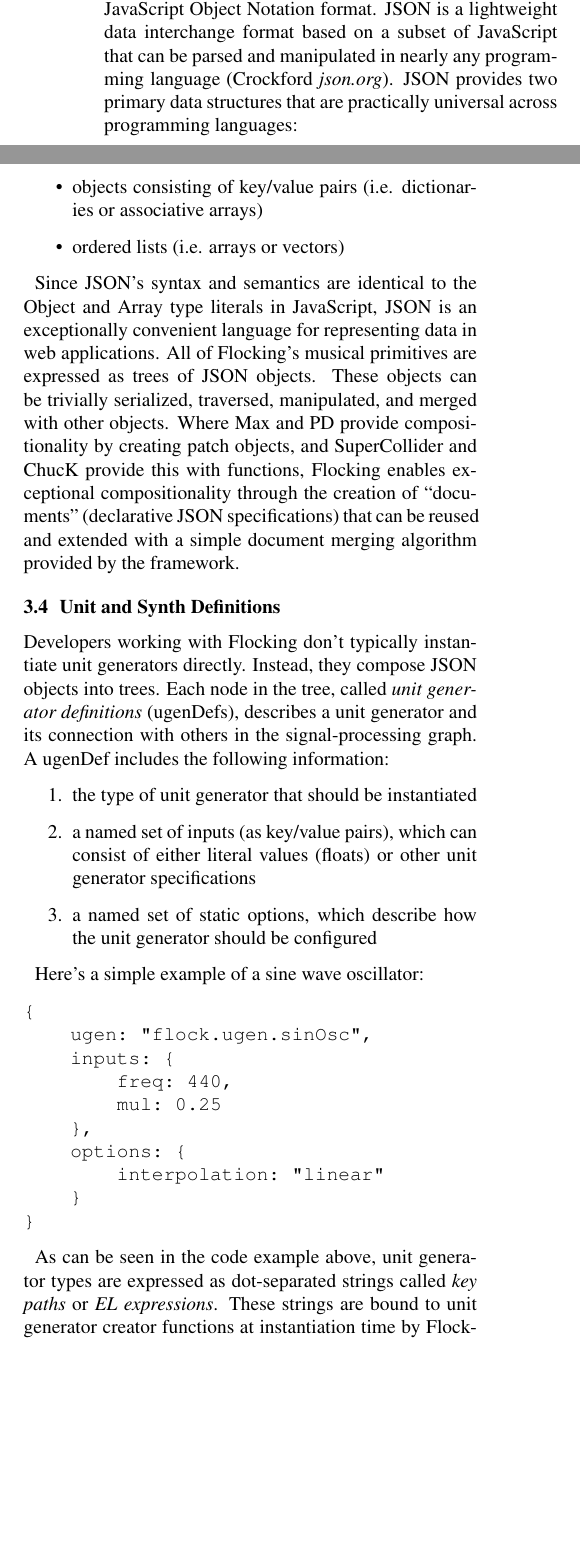
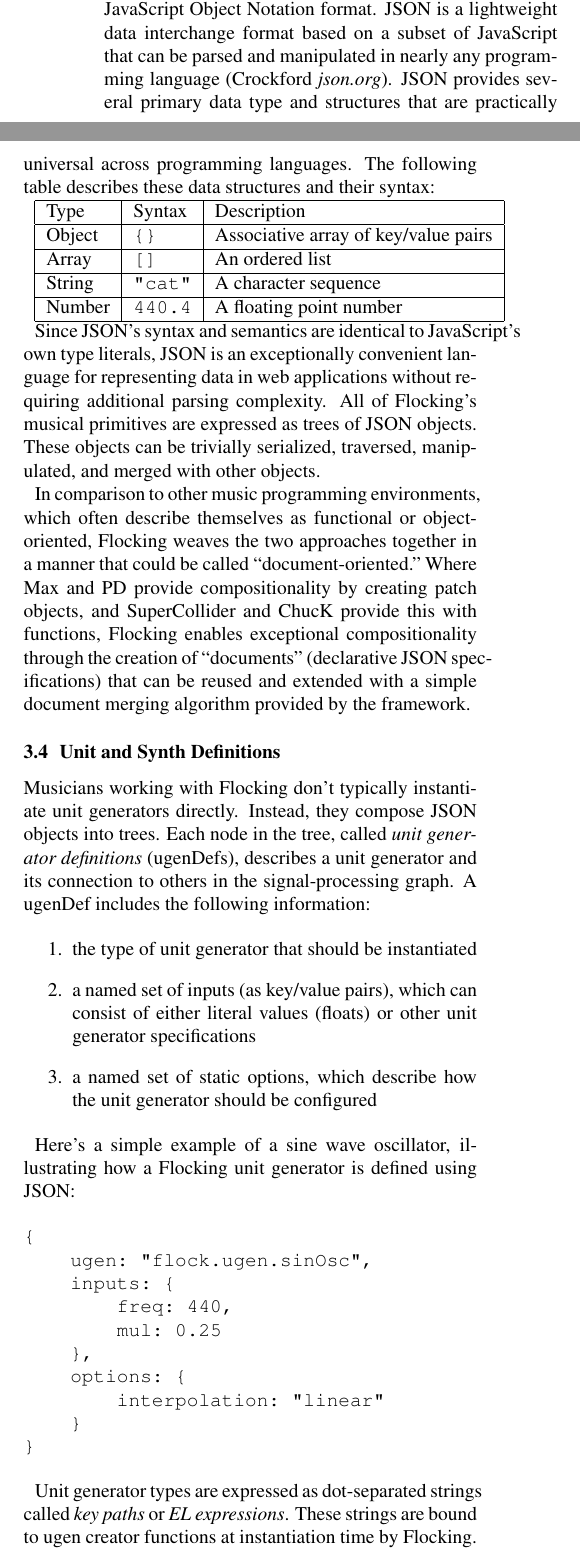
Before and after one commit to colinbdclark/flocking-papers, a LaTeX paper (icmc-2014/flockingicmc2014.tex): two parts of the columns of page 3 of 7, joined at a grey line, cut so that both start at the same text, the shorter picture padded with empty space. Compiled offline with pdfLaTeX.

Commit message:
More editing. Adds table to the JSON section.

```diff
--- a/icmc-2014/flockingicmc2014.tex
+++ b/icmc-2014/flockingicmc2014.tex
@@ -208,18 +208,24 @@ In contrast, declarative programming involves the ability to write programs that
 
 \subsection{JSON}
 
-The key to Flocking's declarative approach is JSON, the JavaScript Object Notation format. JSON is a lightweight data interchange format based on a subset of JavaScript that can be parsed and manipulated in nearly any programming language (Crockford {\it json.org}). JSON provides two primary data structures that are practically universal across programming languages:
+The key to Flocking's declarative approach is JSON, the JavaScript Object Notation format. JSON is a lightweight data interchange format based on a subset of JavaScript that can be parsed and manipulated in nearly any programming language (Crockford {\it json.org}). JSON provides several primary data type and structures that are practically universal across programming languages. The following table describes these data structures and their syntax:
 
-\begin{itemize}
-\item objects consisting of key/value pairs (i.e. dictionaries or associative arrays)
-\item ordered lists (i.e. arrays or vectors)
-\end{itemize}
+\begin{tabular}{| l | l | l |}
+    \hline
+    Type & Syntax & Description \\ \hline
+    Object & \verb|{}| & Associative array of key/value pairs \\ \hline
+    Array & \verb|[]| & An ordered list \\ \hline
+    String & \verb|"cat"| & A character sequence \\ \hline
+    Number & \verb|440.4| & A floating point number \\ \hline
+\end{tabular}
 
-Since JSON's syntax and semantics are identical to the Object and Array type literals in JavaScript, JSON is an exceptionally convenient language for representing data in web applications. All of Flocking's musical primitives are expressed as trees of JSON objects. These objects can be trivially serialized, traversed, manipulated, and merged with other objects. Where Max and PD provide compositionality by creating patch objects, and SuperCollider and ChucK provide this with functions, Flocking enables exceptional compositionality through the creation of ``documents" (declarative JSON specifications) that can be reused and extended with a simple document merging algorithm provided by the framework.
+Since JSON's syntax and semantics are identical to JavaScript's own type literals, JSON is an exceptionally convenient language for representing data in web applications without requiring additional parsing complexity. All of Flocking's musical primitives are expressed as trees of JSON objects. These objects can be trivially serialized, traversed, manipulated, and merged with other objects.
+
+In comparison to other music programming environments, which often describe themselves as functional or object-oriented, Flocking weaves the two approaches together in a manner that could be called ``document-oriented." Where Max and PD provide compositionality by creating patch objects, and SuperCollider and ChucK provide this with functions, Flocking enables exceptional compositionality through the creation of ``documents" (declarative JSON specifications) that can be reused and extended with a simple document merging algorithm provided by the framework.
 
 \subsection{Unit and Synth Definitions}
 
-Developers working with Flocking don't typically instantiate unit generators directly. Instead, they compose JSON objects into trees. Each node in the tree, called {\it unit generator definitions} (ugenDefs), describes a unit generator and its connection with others in the signal-processing graph. A ugenDef includes the following information:
+Musicians working with Flocking don't typically instantiate unit generators directly. Instead, they compose JSON objects into trees. Each node in the tree, called {\it unit generator definitions} (ugenDefs), describes a unit generator and its connection to others in the signal-processing graph. A ugenDef includes the following information:
 
 \begin{enumerate}
 \item the type of unit generator that should be instantiated
@@ -227,7 +233,7 @@ Developers working with Flocking don't typically instantiate unit generators dir
 \item a named set of static options, which describe how the unit generator should be configured
 \end{enumerate}
 
-Here's a simple example of a sine wave oscillator:
+Here's a simple example of a sine wave oscillator, illustrating how a Flocking unit generator is defined using JSON:
 
 \begin{verbatim}
 {
@@ -242,6 +248,5 @@ Here's a simple example of a sine wave oscillator:
 }
 \end{verbatim}
 
-As can be seen in the code example above, unit generator types are expressed as dot-separated strings called {\it key paths} or {\it EL expressions}. These strings are bound to unit generator creator functions at instantiation time by Flocking. All type expressions refer to a global namespace hierarchy so that developers can easily contribute their own unit generator implementations (using their own namespace to avoid conflicts) and have the Flocking framework manage them in the same manner as any of the built-in types.
+Unit generator types are expressed as dot-separated strings called {\it key paths} or {\it EL expressions}. These strings are bound to ugen creator functions at instantiation time by Flocking. All type expressions refer to a global namespace hierarchy so that developers can easily contribute their own unit generator implementations (using their own namespace to avoid conflicts) and have the Flocking framework manage them in the same manner as any of the built-in types.
 
-A collection of unit generator definitions form the basis for a {\it synth definition} (synthDef). Synth definitions describe a complete instrument to be instantiated by the Flocking framework. Synths typically include a connection to an output bus---either the speakers or a shared ``interconnect" bus. In this manner, Flocking's architecture is highly inspired by SuperCollider.
```
Also changed, not shown: icmc-2014/flockingicmc2014.tex (35 more changed lines).
